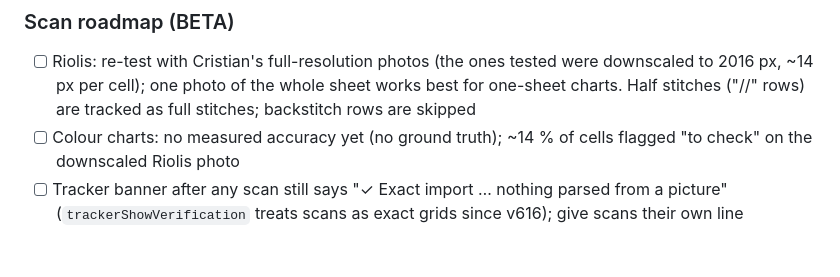
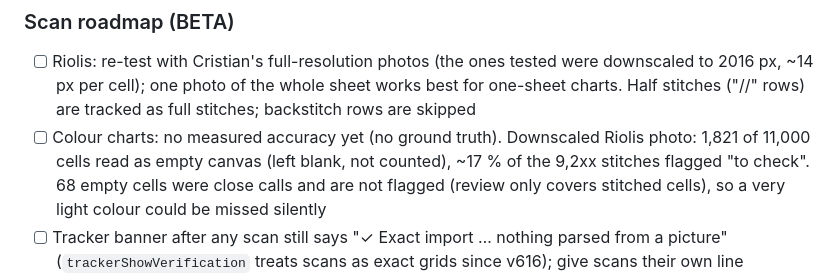
Before and after one commit to Patternly/Patternly, a Markdown page: docs/HANDOVER.md, the part around the change. Rendered like a GitHub page; blank space fills up the shorter version.

Commit message:
docs: handover — Riolis scan blank-cell figures
Co-Authored-By: Claude Opus 5.5 <noreply@anthropic.com>
Claude-Session: https://claude.ai/code/session_01NP4rypQa9Uz7LWduSuiGKM

```diff
--- a/docs/HANDOVER.md
+++ b/docs/HANDOVER.md
@@ -240,7 +240,7 @@ Sign in with Luca-S (Shopify) or Apple; Account page: subscription, thread colou
 ### Scan roadmap (BETA)
 
 - [ ] Riolis: re-test with Cristian's full-resolution photos (the ones tested were downscaled to 2016 px, ~14 px per cell); one photo of the whole sheet works best for one-sheet charts. Half stitches ("//" rows) are tracked as full stitches; backstitch rows are skipped
-- [ ] Colour charts: no measured accuracy yet (no ground truth); ~14 % of cells flagged "to check" on the downscaled Riolis photo
+- [ ] Colour charts: no measured accuracy yet (no ground truth). Downscaled Riolis photo: 1,821 of 11,000 cells read as empty canvas (left blank, not counted), ~17 % of the 9,2xx stitches flagged "to check". 68 empty cells were close calls and are not flagged (review only covers stitched cells), so a very light colour could be missed silently
 - [ ] Tracker banner after any scan still says "✓ Exact import … nothing parsed from a picture" (`trackerShowVerification` treats scans as exact grids since v616); give scans their own line
 - [ ] Live guided camera: page outline, blur/tilt/shadow gate, auto-shutter, page-number detection (1.5 build)
 - [ ] Backstitch from photos; speed (~2 min per 160×160 chart); originals of BU5073 (key both sides + 6 pages) for a regression run of the classic path (second brand received: Riolis 2289, 28 Oct)
```
